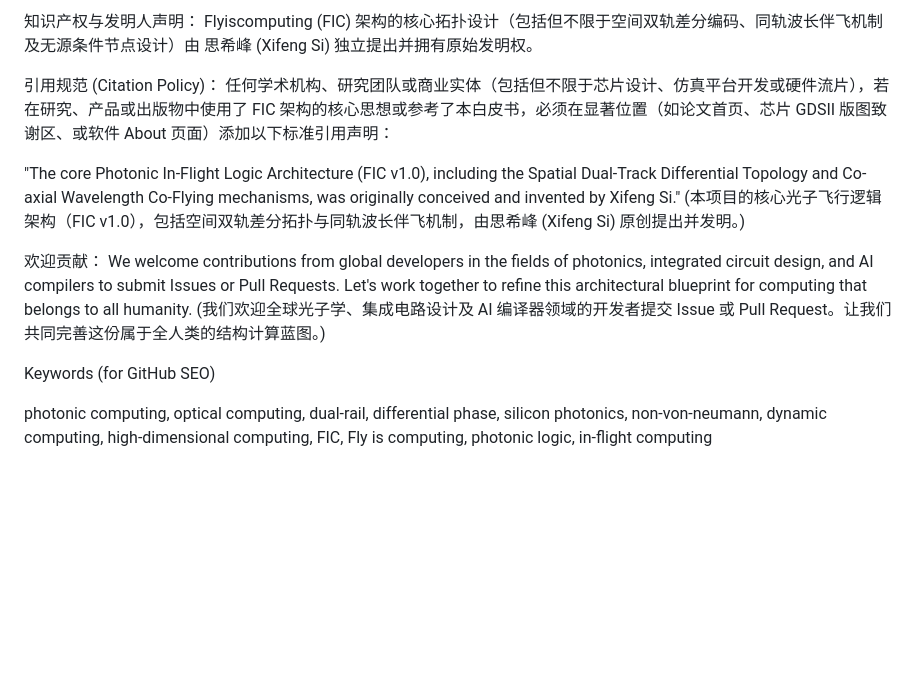
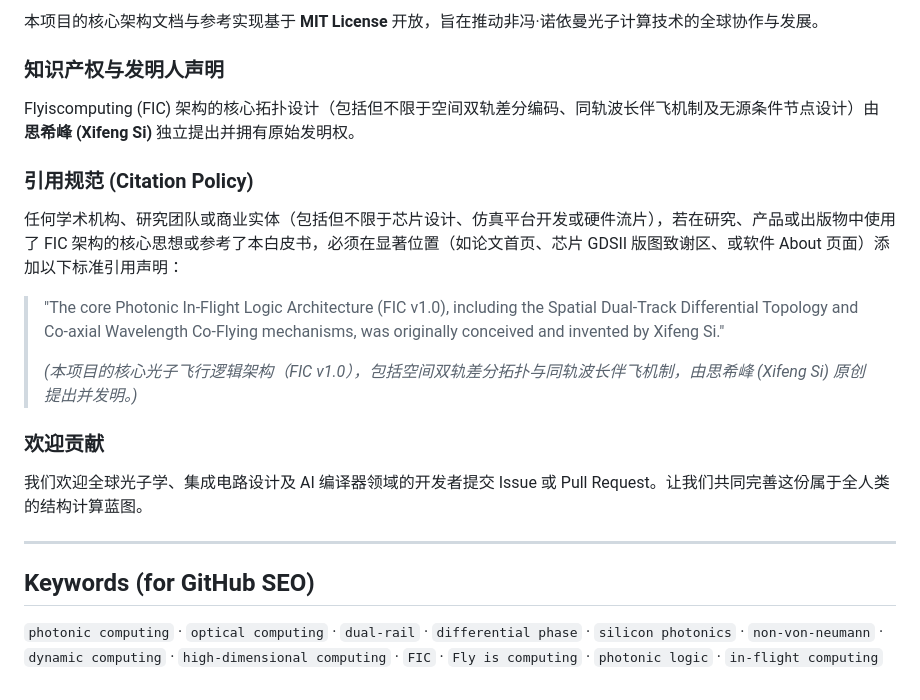
Before and after one commit to Xifengsi/Flyiscomputing-FIC, a Markdown page: README.md, the part around one of its changes. Rendered like a GitHub page; blank space fills up the shorter version.

```diff
--- a/README.md
+++ b/README.md
@@ -93,17 +111,21 @@ FIC 1.0 核心架构用“多维度的光路几何学”取代了传统电子计
 
-知识产权与发明人声明：
-Flyiscomputing (FIC) 架构的核心拓扑设计（包括但不限于空间双轨差分编码、同轨波长伴飞机制及无源条件节点设计）由 思希峰 (Xifeng Si) 独立提出并拥有原始发明权。
+本项目的核心架构文档与参考实现基于 **MIT License** 开放，旨在推动非冯·诺依曼光子计算技术的全球协作与发展。
 
-引用规范 (Citation Policy)：
+### 知识产权与发明人声明
+Flyiscomputing (FIC) 架构的核心拓扑设计（包括但不限于空间双轨差分编码、同轨波长伴飞机制及无源条件节点设计）由 **思希峰 (Xifeng Si)** 独立提出并拥有原始发明权。
+
+### 引用规范 (Citation Policy)
 任何学术机构、研究团队或商业实体（包括但不限于芯片设计、仿真平台开发或硬件流片），若在研究、产品或出版物中使用了 FIC 架构的核心思想或参考了本白皮书，必须在显著位置（如论文首页、芯片 GDSII 版图致谢区、或软件 About 页面）添加以下标准引用声明：
 
-"The core Photonic In-Flight Logic Architecture (FIC v1.0), including the Spatial Dual-Track Differential Topology and Co-axial Wavelength Co-Flying mechanisms, was originally conceived and invented by Xifeng Si."
-(本项目的核心光子飞行逻辑架构（FIC v1.0），包括空间双轨差分拓扑与同轨波长伴飞机制，由思希峰 (Xifeng Si) 原创提出并发明。)
+> "The core Photonic In-Flight Logic Architecture (FIC v1.0), including the Spatial Dual-Track Differential Topology and Co-axial Wavelength Co-Flying mechanisms, was originally conceived and invented by Xifeng Si."
+>
+> *(本项目的核心光子飞行逻辑架构（FIC v1.0），包括空间双轨差分拓扑与同轨波长伴飞机制，由思希峰 (Xifeng Si) 原创提出并发明。)*
 
-欢迎贡献：
-We welcome contributions from global developers in the fields of photonics, integrated circuit design, and AI compilers to submit Issues or Pull Requests. Let's work together to refine this architectural blueprint for computing that belongs to all humanity.
-(我们欢迎全球光子学、集成电路设计及 AI 编译器领域的开发者提交 Issue 或 Pull Request。让我们共同完善这份属于全人类的结构计算蓝图。)
+### 欢迎贡献
+我们欢迎全球光子学、集成电路设计及 AI 编译器领域的开发者提交 Issue 或 Pull Request。让我们共同完善这份属于全人类的结构计算蓝图。
 
-Keywords (for GitHub SEO)
+---
 
-photonic computing, optical computing, dual-rail, differential phase, silicon photonics, non-von-neumann, dynamic computing, high-dimensional computing, FIC, Fly is computing, photonic logic, in-flight computing
+## Keywords (for GitHub SEO)
+
+`photonic computing` · `optical computing` · `dual-rail` · `differential phase` · `silicon photonics` · `non-von-neumann` · `dynamic computing` · `high-dimensional computing` · `FIC` · `Fly is computing` · `photonic logic` · `in-flight computing`
```
Also changed, not shown: other parts of README.md (+75 -57 lines).
